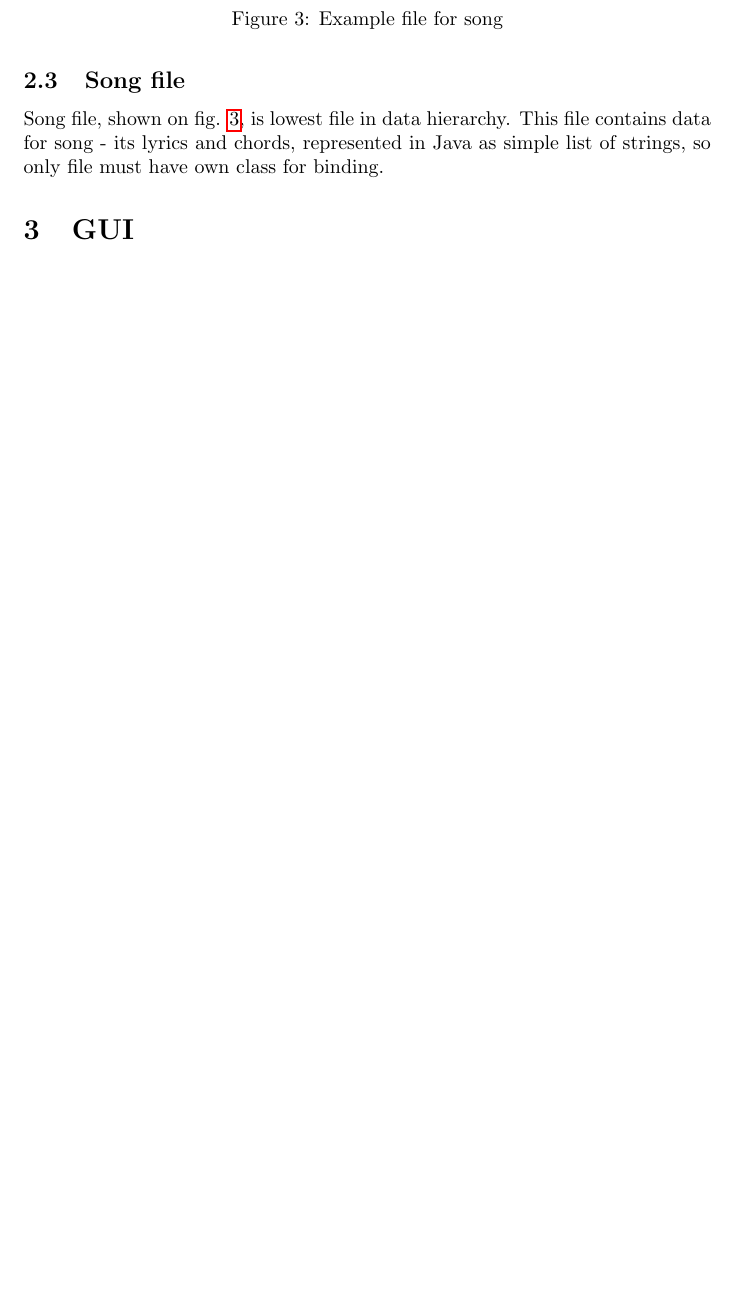
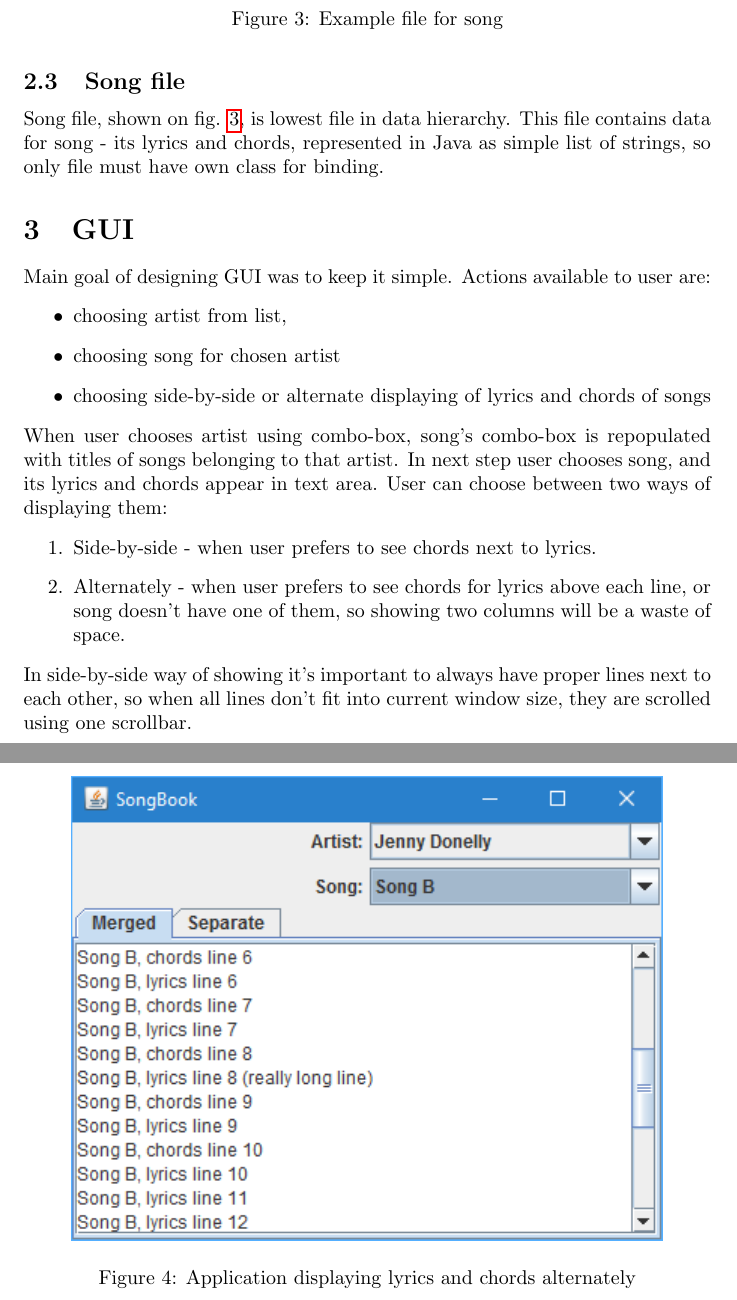
Before and after one commit to Koval92/SongBook, a LaTeX document (report/report.tex): part of page 3 of 3 before the commit and two parts of pages 3 and 4 of 5 after it, the two joined at a grey line, cut so that both start at the same text, the shorter picture padded with empty space. Compiled offline with pdfLaTeX.

Commit message:
Final version of report

```diff
--- a/report/report.tex
+++ b/report/report.tex
@@ -68,3 +69,28 @@ simple list of strings, so only file must have own class for binding.
 \end{figure}
 
 \section{GUI}
+Main goal of designing GUI was to keep it simple. Actions available to user are:
+\begin{itemize}
+  \item choosing artist from list,
+  \item choosing song for chosen artist
+  \item choosing side-by-side or alternate displaying of lyrics and chords of
+  songs
+\end{itemize}
+When user chooses artist using combo-box, song's combo-box is repopulated with
+titles of songs belonging to that artist. In next step user chooses
+song, and its lyrics and chords appear in text area. User can choose between two
+ways of displaying them:
+\begin{enumerate}
+  \item Side-by-side - when user prefers to see chords next to lyrics.
+  \item Alternately - when user prefers to see chords for lyrics above each
+  line, or song doesn't have one of them, so showing two columns will be a waste
+  of space.
+\end{enumerate}
+In side-by-side way of showing it's important to always have proper lines next
+to each other, so when all lines don't fit into current window size, they are
+scrolled using one scrollbar.
+
+\begin{figure}
+\centering
+\includegraphics{img1}
+\caption{Application displaying lyrics and chords alternately}
```
Also changed, not shown: report/img1.png (added), report/img2.png (added), report/report.tex (22 more changed lines).
